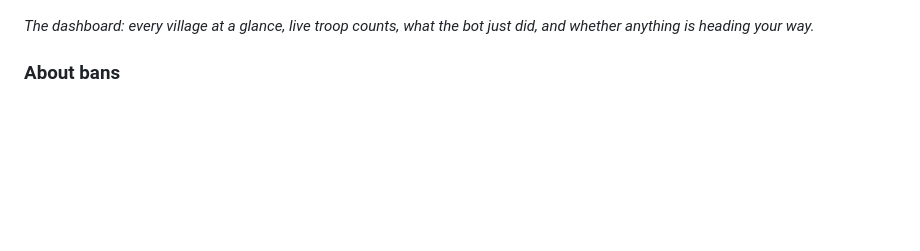
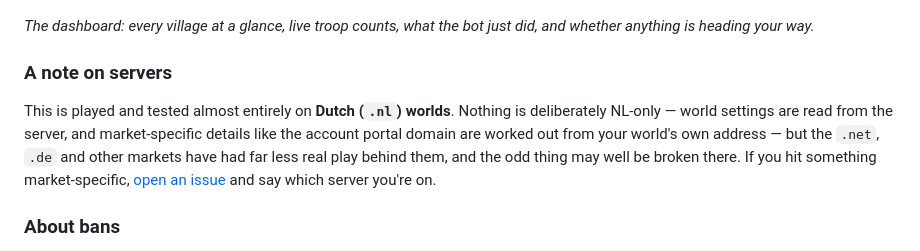
Before and after one commit to LazyTurtleStyle/TWBOT_LazyTurtle, a Markdown page: README.md, the part around the change. Rendered like a GitHub page; blank space fills up the shorter version.

Commit message:
readme: say plainly that this is tested on NL worlds
Nothing is deliberately NL-only, but the other markets have had far less
real play behind them - worth knowing before someone invests an evening.

Co-Authored-By: Claude Opus 5 <noreply@anthropic.com>

```diff
--- a/README.md
+++ b/README.md
@@ -7,6 +7,10 @@ This is the **LazyTurtle fork** of [stefan2200/TWB](https://github.com/stefan220
 ![The TWB dashboard](readme/img/dashboard-overview.png)
 
 *The dashboard: every village at a glance, live troop counts, what the bot just did, and whether anything is heading your way.*
+
+### A note on servers
+
+This is played and tested almost entirely on **Dutch (`.nl`) worlds**. Nothing is deliberately NL-only — world settings are read from the server, and market-specific details like the account portal domain are worked out from your world's own address — but the `.net`, `.de` and other markets have had far less real play behind them, and the odd thing may well be broken there. If you hit something market-specific, [open an issue](https://github.com/LazyTurtleStyle/TWBOT_LazyTurtle/issues) and say which server you're on.
 
 ### About bans
 
```
